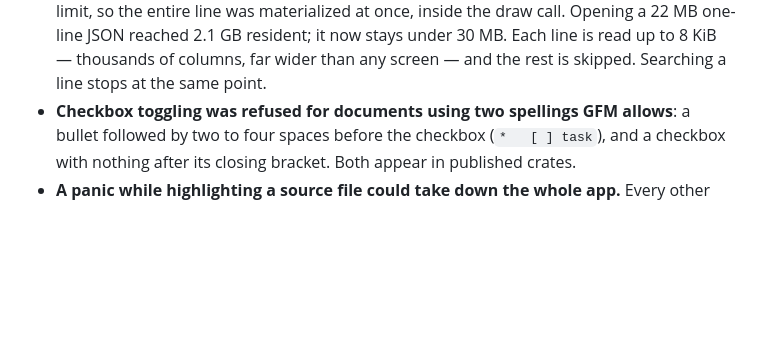
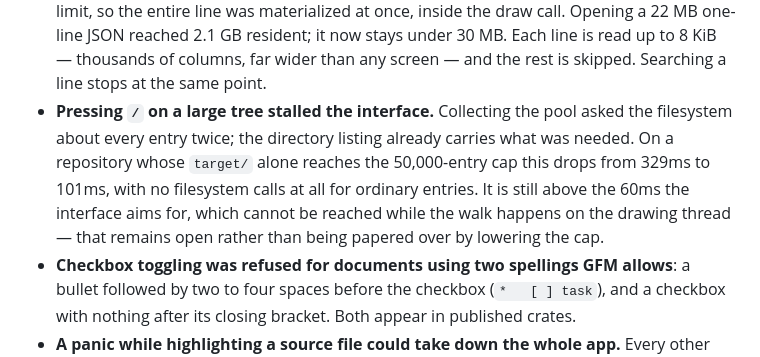
Before and after one commit to LESIM-Co-Ltd/konoma, a Markdown page: CHANGELOG.md, the part around the change. GitHub-like rendering; blank space fills up the shorter version.

Commit message:
docs(changelog): record the filter pool speedup

```diff
--- a/CHANGELOG.md
+++ b/CHANGELOG.md
@@ -70,6 +70,12 @@ All notable changes to konoma are documented in this file. The format is based o
   line was materialized at once, inside the draw call. Opening a 22 MB one-line JSON reached 2.1 GB
   resident; it now stays under 30 MB. Each line is read up to 8 KiB — thousands of columns, far wider
   than any screen — and the rest is skipped. Searching a line stops at the same point.
+- **Pressing `/` on a large tree stalled the interface.** Collecting the pool asked the filesystem
+  about every entry twice; the directory listing already carries what was needed. On a repository
+  whose `target/` alone reaches the 50,000-entry cap this drops from 329ms to 101ms, with no
+  filesystem calls at all for ordinary entries. It is still above the 60ms the interface aims for,
+  which cannot be reached while the walk happens on the drawing thread — that remains open rather
+  than being papered over by lowering the cap.
 - **Checkbox toggling was refused for documents using two spellings GFM allows**: a bullet followed
   by two to four spaces before the checkbox (`*   [ ] task`), and a checkbox with nothing after its
   closing bracket. Both appear in published crates.
```
